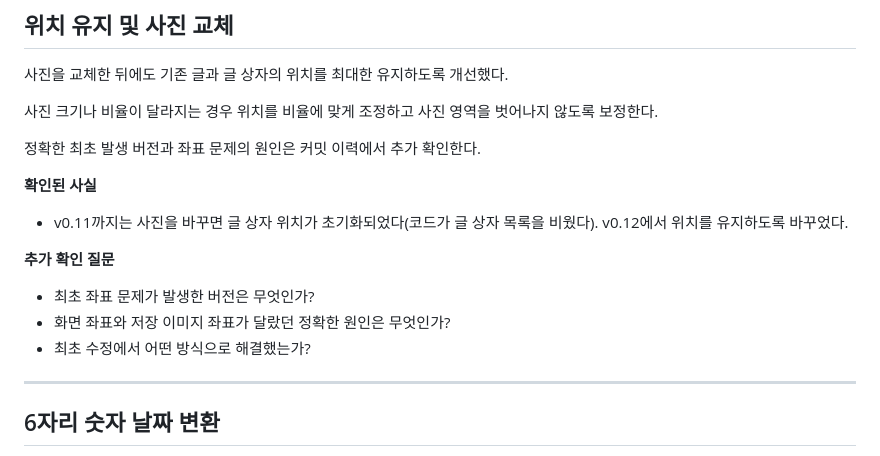
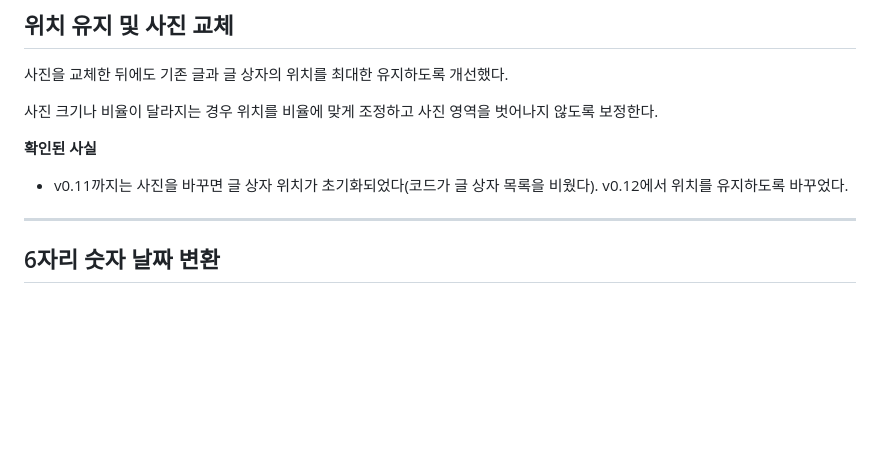
Before and after one commit to unnitti/photo_text_pwa, a Markdown page: CHANGELOG.md, the part around the change. GitHub-like rendering; blank space fills up the shorter version.

Commit message:
Update CHANGELOG to remove obsolete content
Removed outdated information and questions regarding photo replacement and coordinate issues.

```diff
--- a/CHANGELOG.md
+++ b/CHANGELOG.md
@@ -213,15 +213,8 @@ iPhone에서 확인한 문제:
 
 사진 크기나 비율이 달라지는 경우 위치를 비율에 맞게 조정하고 사진 영역을 벗어나지 않도록 보정한다.
 
-정확한 최초 발생 버전과 좌표 문제의 원인은 커밋 이력에서 추가 확인한다.
-
 **확인된 사실**
 - v0.11까지는 사진을 바꾸면 글 상자 위치가 초기화되었다(코드가 글 상자 목록을 비웠다). v0.12에서 위치를 유지하도록 바꾸었다.
-
-**추가 확인 질문**
-- 최초 좌표 문제가 발생한 버전은 무엇인가?
-- 화면 좌표와 저장 이미지 좌표가 달랐던 정확한 원인은 무엇인가?
-- 최초 수정에서 어떤 방식으로 해결했는가?
 
 ---
 
```
